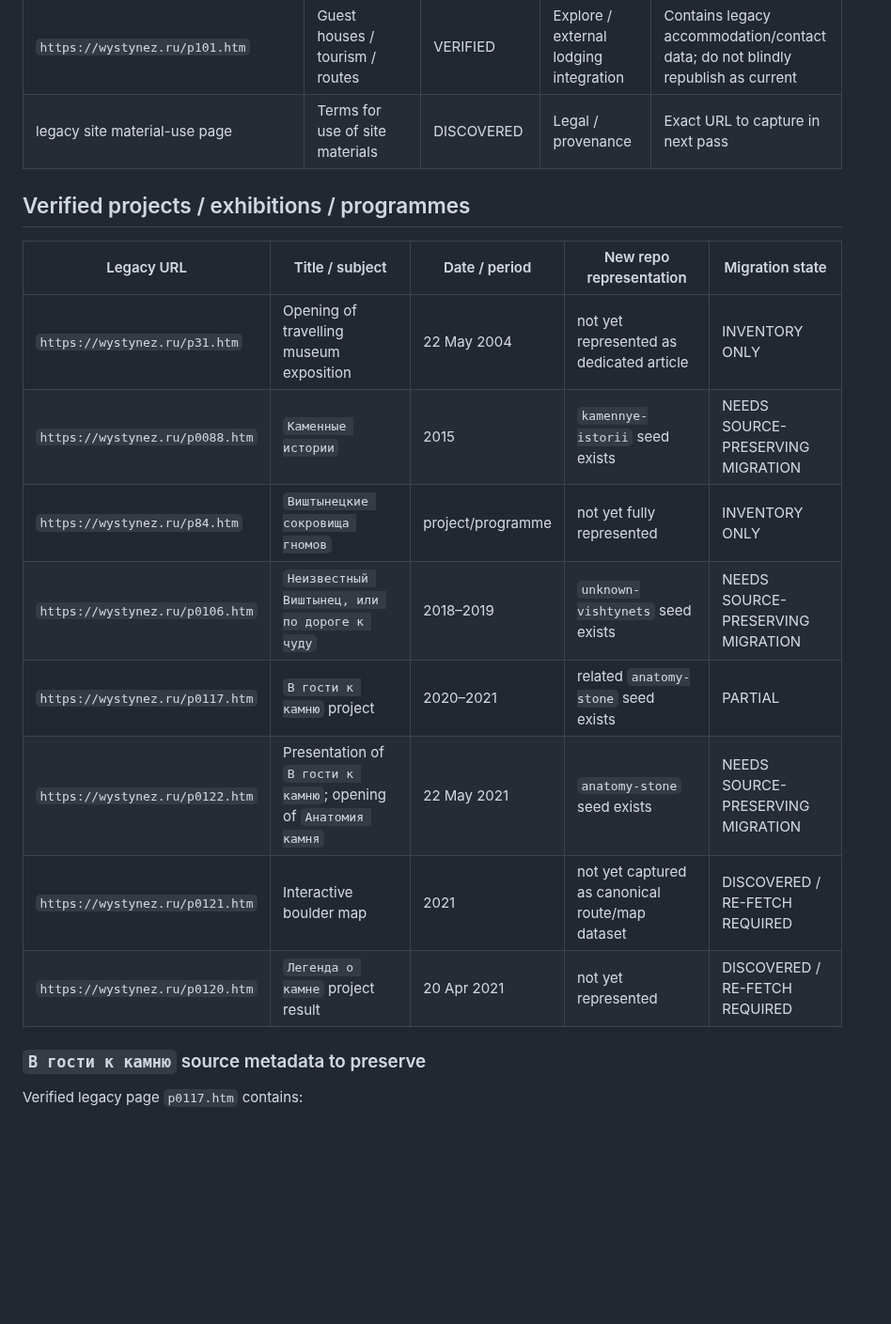
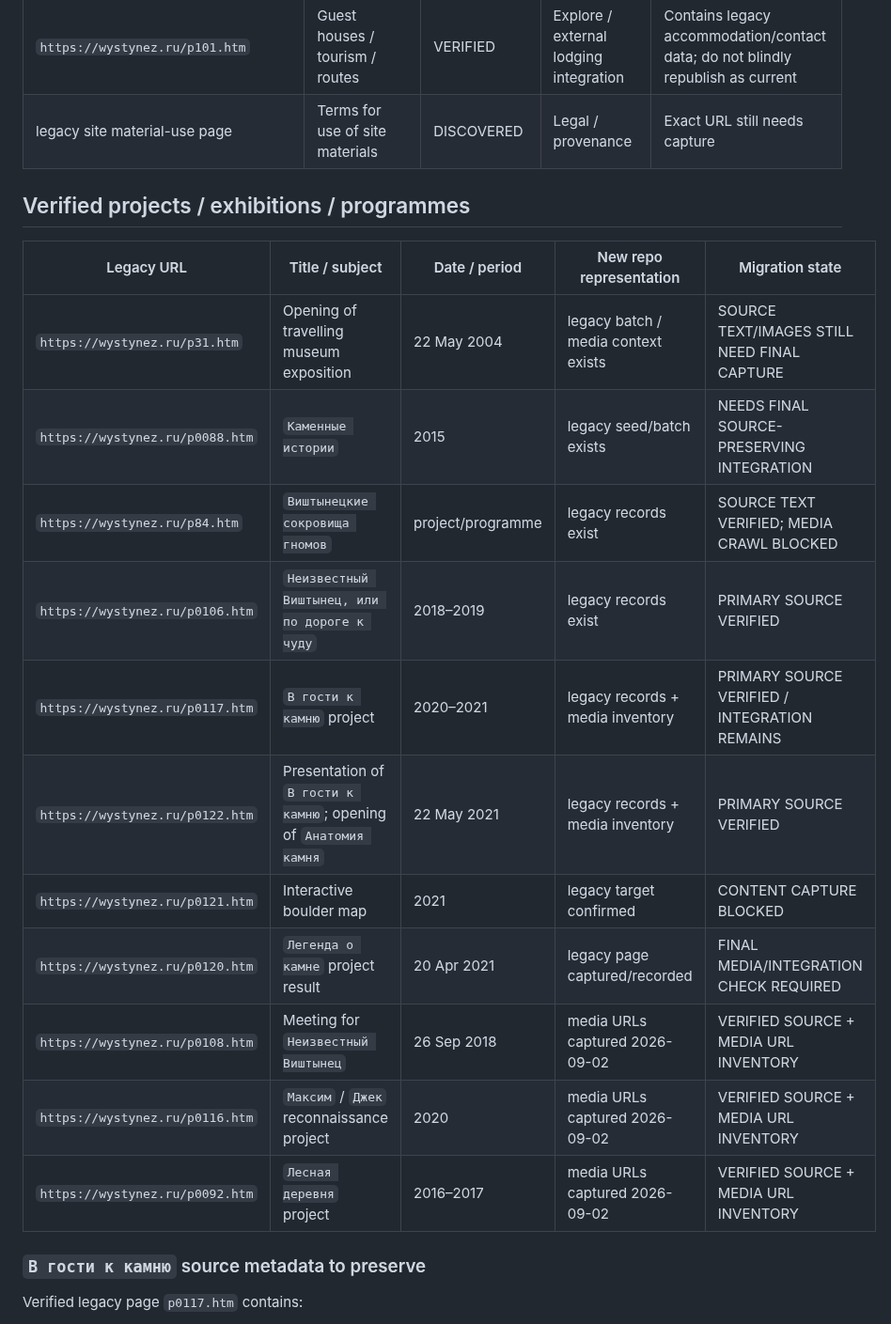
Before and after one commit to Yumis84/vishtynets-eco-museum, a Markdown page: MIGRATION_INVENTORY.md, the part around one of its changes. Shown at 94% size. GitHub-like rendering; blank space fills up the shorter version.

```diff
--- a/MIGRATION_INVENTORY.md
+++ b/MIGRATION_INVENTORY.md
@@ -36,20 +51,23 @@ This file tracks material that must be preserved, verified and intentionally mig
 | `https://wystynez.ru/p45.htm` | Culture section entry | DISCOVERED, FETCH UNSTABLE | Articles / Culture | Re-fetch required |
 | `https://www.rominten.wystynez.ru/` | History section entry | DISCOVERED, DIRECT FETCH UNSTABLE | Articles / History | Must be inventoried separately |
 | `https://wystynez.ru/p101.htm` | Guest houses / tourism / routes | VERIFIED | Explore / external lodging integration | Contains legacy accommodation/contact data; do not blindly republish as current |
-| legacy site material-use page | Terms for use of site materials | DISCOVERED | Legal / provenance | Exact URL to capture in next pass |
+| legacy site material-use page | Terms for use of site materials | DISCOVERED | Legal / provenance | Exact URL still needs capture |
 
 ## Verified projects / exhibitions / programmes
 
 | Legacy URL | Title / subject | Date / period | New repo representation | Migration state |
 |---|---|---|---|---|
-| `https://wystynez.ru/p31.htm` | Opening of travelling museum exposition | 22 May 2004 | not yet represented as dedicated article | INVENTORY ONLY |
-| `https://wystynez.ru/p0088.htm` | `Каменные истории` | 2015 | `kamennye-istorii` seed exists | NEEDS SOURCE-PRESERVING MIGRATION |
-| `https://wystynez.ru/p84.htm` | `Виштынецкие сокровища гномов` | project/programme | not yet fully represented | INVENTORY ONLY |
-| `https://wystynez.ru/p0106.htm` | `Неизвестный Виштынец, или по дороге к чуду` | 2018–2019 | `unknown-vishtynets` seed exists | NEEDS SOURCE-PRESERVING MIGRATION |
-| `https://wystynez.ru/p0117.htm` | `В гости к камню` project | 2020–2021 | related `anatomy-stone` seed exists | PARTIAL |
-| `https://wystynez.ru/p0122.htm` | Presentation of `В гости к камню`; opening of `Анатомия камня` | 22 May 2021 | `anatomy-stone` seed exists | NEEDS SOURCE-PRESERVING MIGRATION |
-| `https://wystynez.ru/p0121.htm` | Interactive boulder map | 2021 | not yet captured as canonical route/map dataset | DISCOVERED / RE-FETCH REQUIRED |
-| `https://wystynez.ru/p0120.htm` | `Легенда о камне` project result | 20 Apr 2021 | not yet represented | DISCOVERED / RE-FETCH REQUIRED |
+| `https://wystynez.ru/p31.htm` | Opening of travelling museum exposition | 22 May 2004 | legacy batch / media context exists | SOURCE TEXT/IMAGES STILL NEED FINAL CAPTURE |
+| `https://wystynez.ru/p0088.htm` | `Каменные истории` | 2015 | legacy seed/batch exists | NEEDS FINAL SOURCE-PRESERVING INTEGRATION |
+| `https://wystynez.ru/p84.htm` | `Виштынецкие сокровища гномов` | project/programme | legacy records exist | SOURCE TEXT VERIFIED; MEDIA CRAWL BLOCKED |
+| `https://wystynez.ru/p0106.htm` | `Неизвестный Виштынец, или по дороге к чуду` | 2018–2019 | legacy records exist | PRIMARY SOURCE VERIFIED |
+| `https://wystynez.ru/p0117.htm` | `В гости к камню` project | 2020–2021 | legacy records + media inventory | PRIMARY SOURCE VERIFIED / INTEGRATION REMAINS |
+| `https://wystynez.ru/p0122.htm` | Presentation of `В гости к камню`; opening of `Анатомия камня` | 22 May 2021 | legacy records + media inventory | PRIMARY SOURCE VERIFIED |
+| `https://wystynez.ru/p0121.htm` | Interactive boulder map | 2021 | legacy target confirmed | CONTENT CAPTURE BLOCKED |
+| `https://wystynez.ru/p0120.htm` | `Легенда о камне` project result | 20 Apr 2021 | legacy page captured/recorded | FINAL MEDIA/INTEGRATION CHECK REQUIRED |
+| `https://wystynez.ru/p0108.htm` | Meeting for `Неизвестный Виштынец` | 26 Sep 2018 | media URLs captured 2026-09-02 | VERIFIED SOURCE + MEDIA URL INVENTORY |
+| `https://wystynez.ru/p0116.htm` | `Максим` / `Джек` reconnaissance project | 2020 | media URLs captured 2026-09-02 | VERIFIED SOURCE + MEDIA URL INVENTORY |
+| `https://wystynez.ru/p0092.htm` | `Лесная деревня` project | 2016–2017 | media URLs captured 2026-09-02 | VERIFIED SOURCE + MEDIA URL INVENTORY |
 
 ### `В гости к камню` source metadata to preserve
 
```
Also changed, not shown: other parts of MIGRATION_INVENTORY.md (+51 -60 lines).
